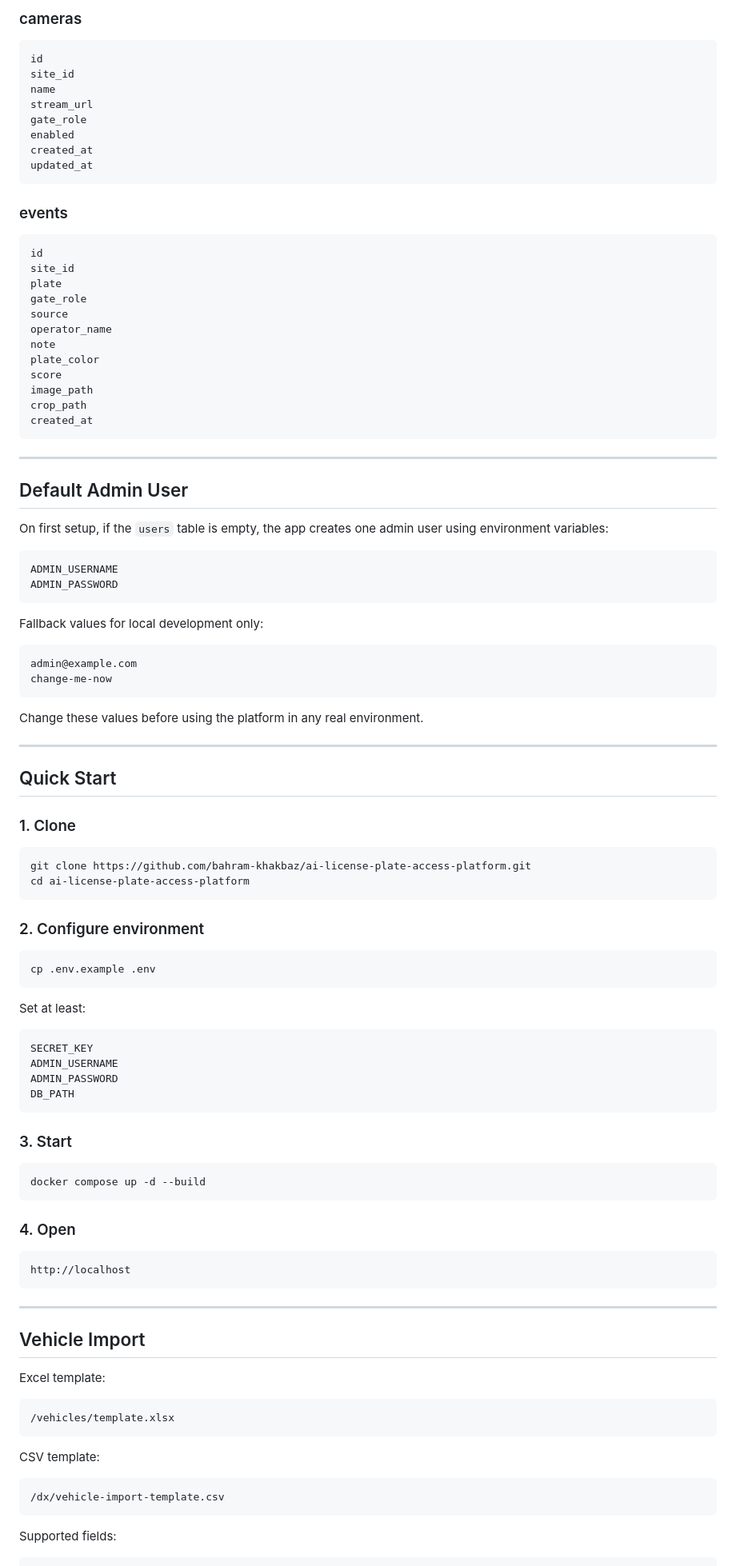
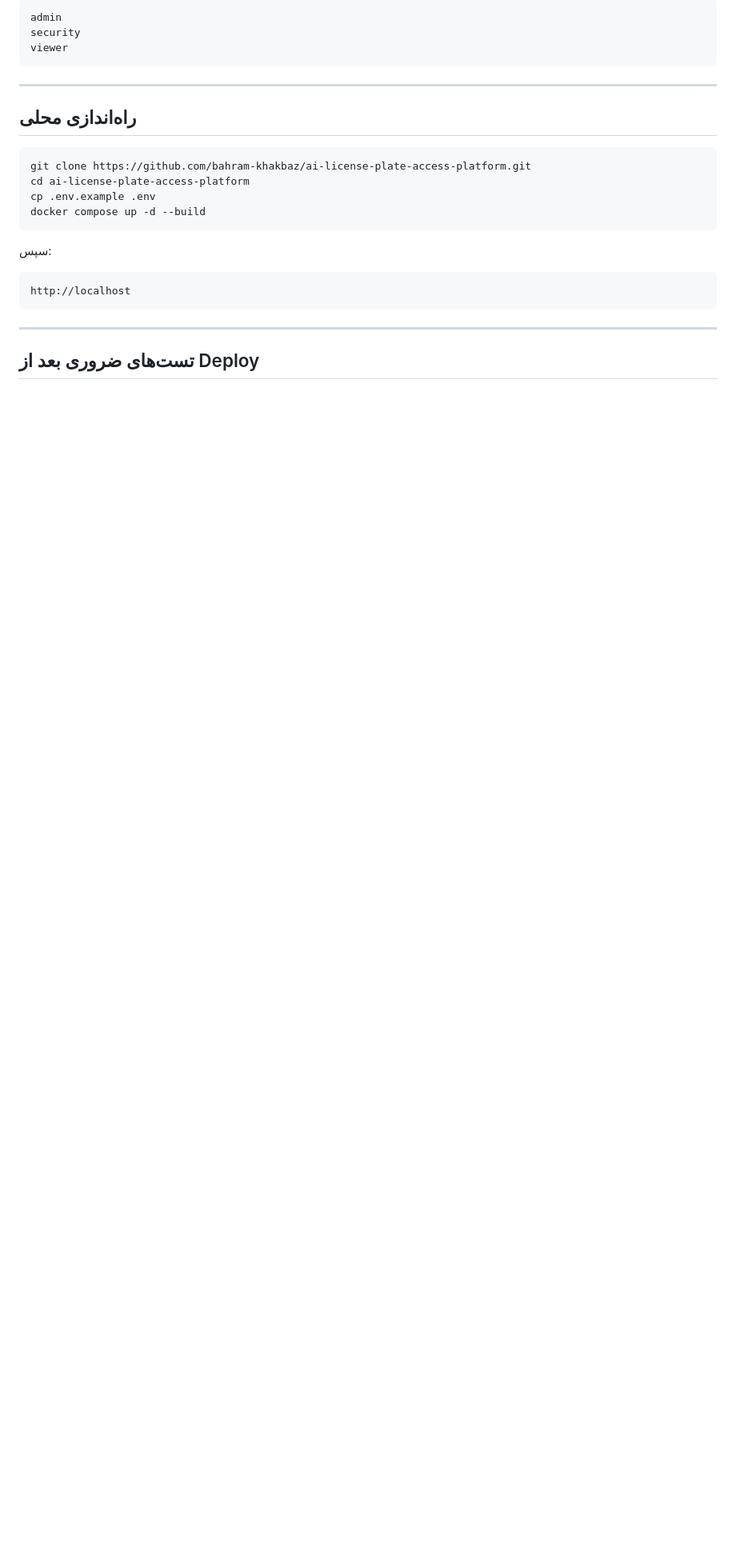
Before and after one commit to bahram-khakbaz/ai-license-plate-access-platform, a Markdown page: README.md, the part around one of its changes. Shown at 80% size. Drawn GitHub-style; blank space fills up the shorter version.

Commit message:
Update README to match operational DigiExpress platform scope

````diff
--- a/README.md
+++ b/README.md
@@ -231,86 +201,20 @@ updated_at
-### cameras
-
-```text
-id
-site_id
-name
-stream_url
-gate_role
-enabled
-created_at
-updated_at
-```
-
-### events
-
-```text
-id
-site_id
-plate
-gate_role
-source
-operator_name
-note
-plate_color
-score
-image_path
-crop_path
-created_at
+admin
+security
+viewer
 ```
 
 ---
 
-## Default Admin User
-
-On first setup, if the `users` table is empty, the app creates one admin user using environment variables:
-
-```text
-ADMIN_USERNAME
-ADMIN_PASSWORD
-```
-
-Fallback values for local development only:
-
-```text
-admin@example.com
-change-me-now
-```
-
-Change these values before using the platform in any real environment.
-
----
-
-## Quick Start
-
-### 1. Clone
+## راه‌اندازی محلی
 
 ```bash
 git clone https://github.com/bahram-khakbaz/ai-license-plate-access-platform.git
 cd ai-license-plate-access-platform
-```
-
-### 2. Configure environment
-
-```bash
 cp .env.example .env
-```
-
-Set at least:
-
-```text
-SECRET_KEY
-ADMIN_USERNAME
-ADMIN_PASSWORD
-DB_PATH
-```
-
-### 3. Start
-
-```bash
 docker compose up -d --build
 ```
 
-### 4. Open
+سپس:
 
 ```text
 http://localhost
@@ -318,19 +222,5 @@ http://localhost
 
 ---
 
-## Vehicle Import
+## تست‌های ضروری بعد از Deploy
 
-Excel template:
-
-```text
-/vehicles/template.xlsx
-```
-
-CSV template:
-
-```text
-/dx/vehicle-import-template.csv
-```
-
-Supported fields:
-
````
Also changed, not shown: other parts of README.md (+173 -220 lines).
